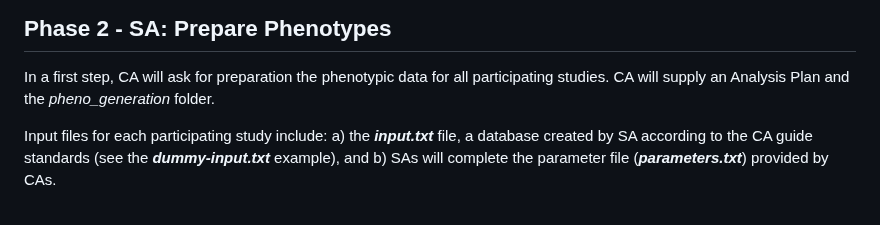
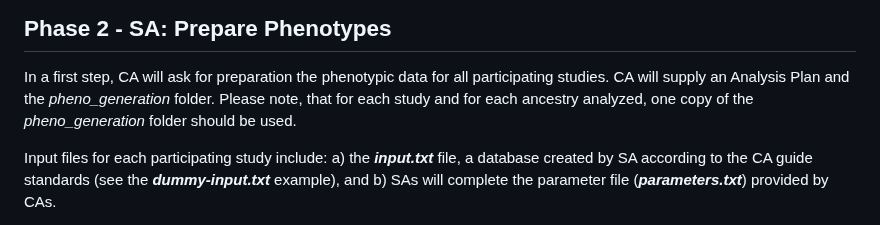
Before and after one commit to genepi-freiburg/metaGWASmanager, a Markdown page: README.md, the part around the change. GitHub-like rendering.

Commit message:
Update README.md
Added
Please note, that for each study and for each ancestry analyzed, one copy of the pheno_generation folder should be used.

```diff
--- a/README.md
+++ b/README.md
@@ -137,6 +137,7 @@ The Analysis Plan PDF document should provided comprehensive information for SAs
 
 ## **Phase 2 - SA:  Prepare Phenotypes**
 In a first step, CA will ask for preparation the phenotypic data for all participating studies. CA will supply an Analysis Plan and the *pheno_generation* folder.
+Please note, that for each study and for each ancestry analyzed, one copy of the *pheno_generation* folder should be used.
 
 Input files for each participating study include: a) the ***input.txt*** file, a database created by SA according to the CA guide standards (see the ***dummy-input.txt*** example), and b) SAs will complete the parameter file (***parameters.txt***) provided by CAs.
 
```
